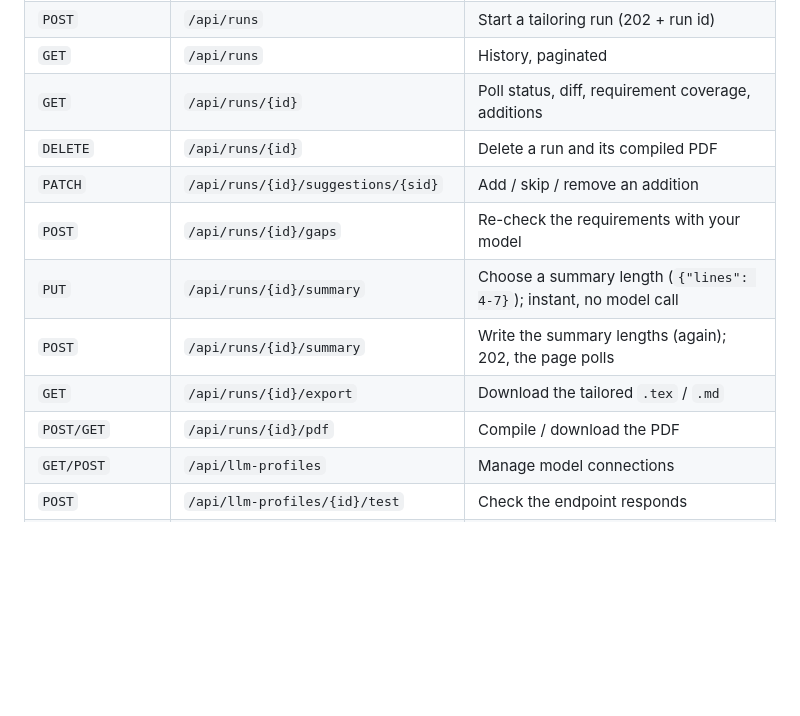
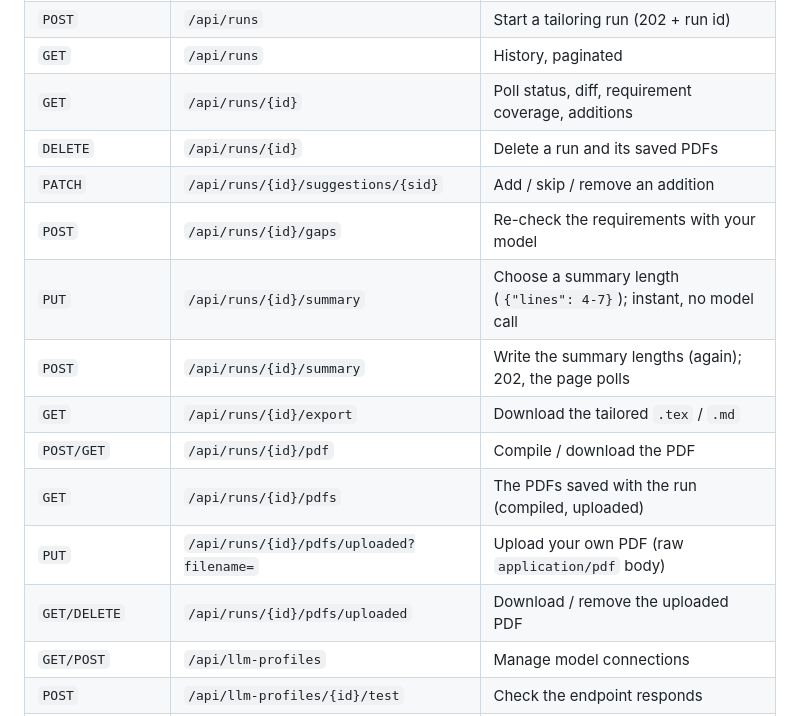
Before and after one commit to anushibinj/resume-tailor, a Markdown page: README.md, the part around one of its changes. GitHub-like rendering; blank space fills up the shorter version.

```diff
--- a/README.md
+++ b/README.md
@@ -257,13 +272,16 @@ with no network, no shell escape, a memory cap and a hard timeout.
 | `POST` | `/api/runs` | Start a tailoring run (202 + run id) |
 | `GET` | `/api/runs` | History, paginated |
 | `GET` | `/api/runs/{id}` | Poll status, diff, requirement coverage, additions |
-| `DELETE` | `/api/runs/{id}` | Delete a run and its compiled PDF |
+| `DELETE` | `/api/runs/{id}` | Delete a run and its saved PDFs |
 | `PATCH` | `/api/runs/{id}/suggestions/{sid}` | Add / skip / remove an addition |
 | `POST` | `/api/runs/{id}/gaps` | Re-check the requirements with your model |
 | `PUT` | `/api/runs/{id}/summary` | Choose a summary length (`{"lines": 4-7}`); instant, no model call |
 | `POST` | `/api/runs/{id}/summary` | Write the summary lengths (again); 202, the page polls |
 | `GET` | `/api/runs/{id}/export` | Download the tailored `.tex` / `.md` |
 | `POST/GET` | `/api/runs/{id}/pdf` | Compile / download the PDF |
+| `GET` | `/api/runs/{id}/pdfs` | The PDFs saved with the run (compiled, uploaded) |
+| `PUT` | `/api/runs/{id}/pdfs/uploaded?filename=` | Upload your own PDF (raw `application/pdf` body) |
+| `GET/DELETE` | `/api/runs/{id}/pdfs/uploaded` | Download / remove the uploaded PDF |
 | `GET/POST` | `/api/llm-profiles` | Manage model connections |
 | `POST` | `/api/llm-profiles/{id}/test` | Check the endpoint responds |
 | `POST` | `/api/resumes/{id}/questions` | Ask a single-shot question about a resume (answers synchronously) |
```
Also changed, not shown: other parts of README.md (+23 -1 lines).
